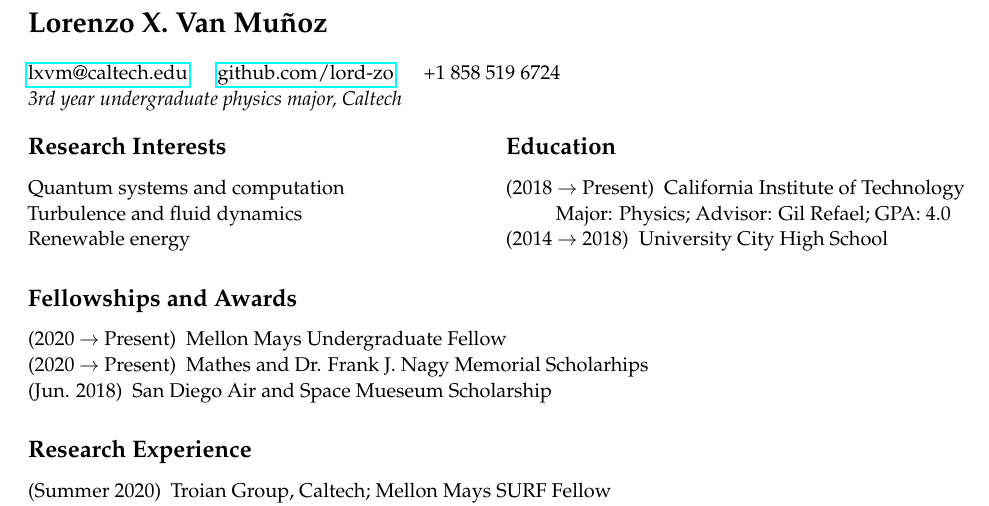
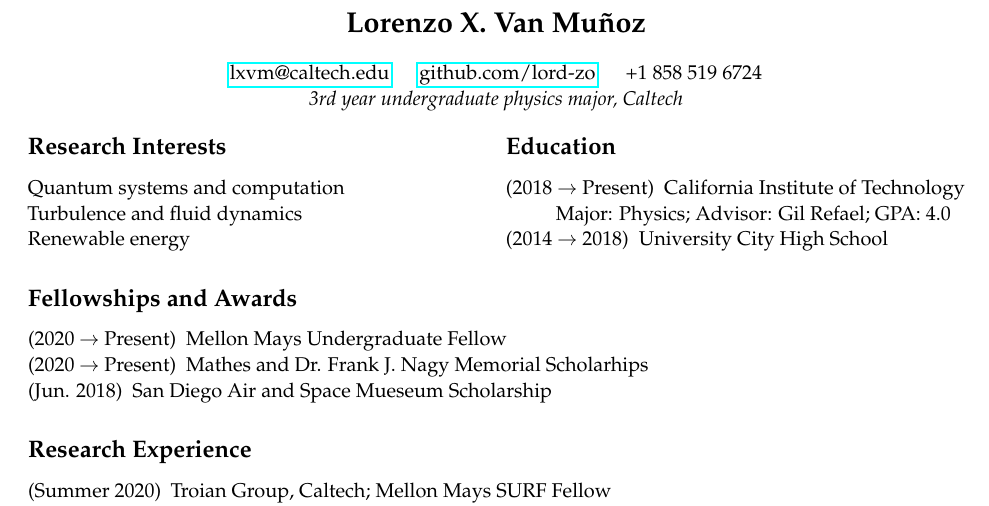
Before and after one commit to lord-zo/misc, a LaTeX CV (cv/lxvm_cv_feb_2021.tex): part of the page, cut so that both start at the same text. Compiled offline with pdfLaTeX.

Commit message:
centering

```diff
--- a/cv/lxvm_cv_feb_2021.tex
+++ b/cv/lxvm_cv_feb_2021.tex
@@ -37,10 +37,11 @@
 {biblatex}
 \addbibresource{\jobname.bib}
 
-
 %%%%%%%%%%%%%%%%
 
 \begin{document}
+
+{\centering
 
 \section*{Lorenzo X. Van Muñoz}
 
```
Also changed, not shown: cv/lxvm_cv_feb_2021.tex (2 more changed lines), 1 other file.
